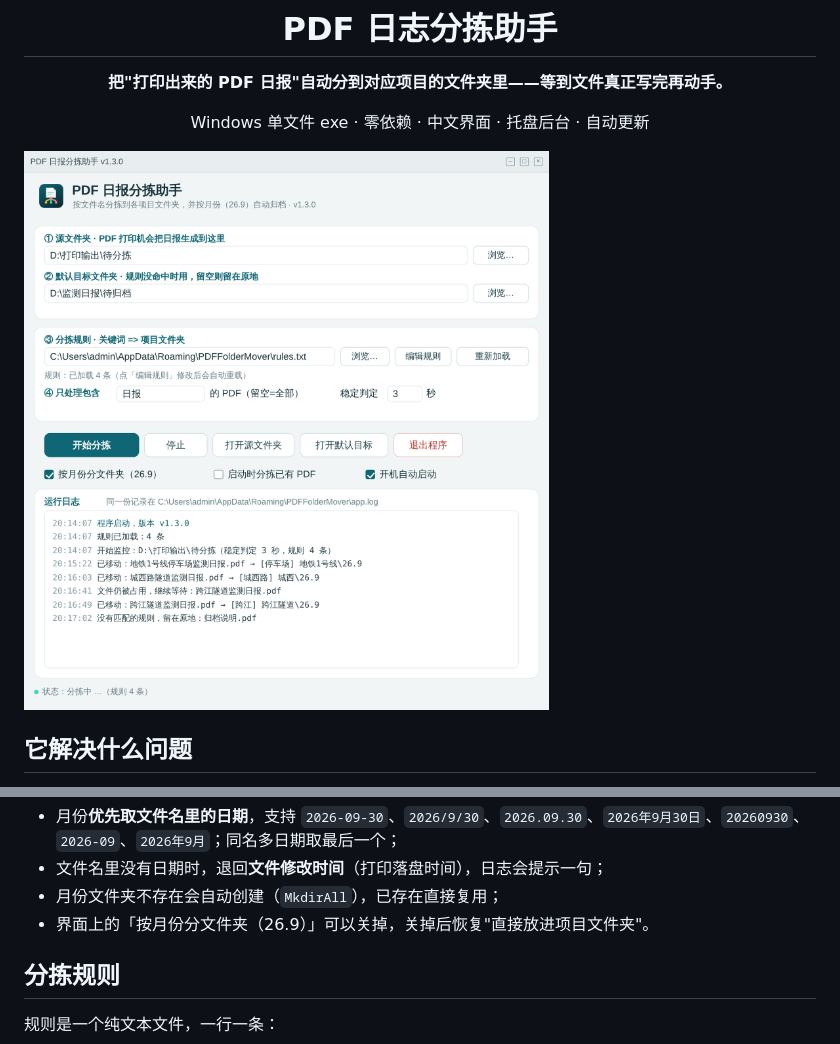
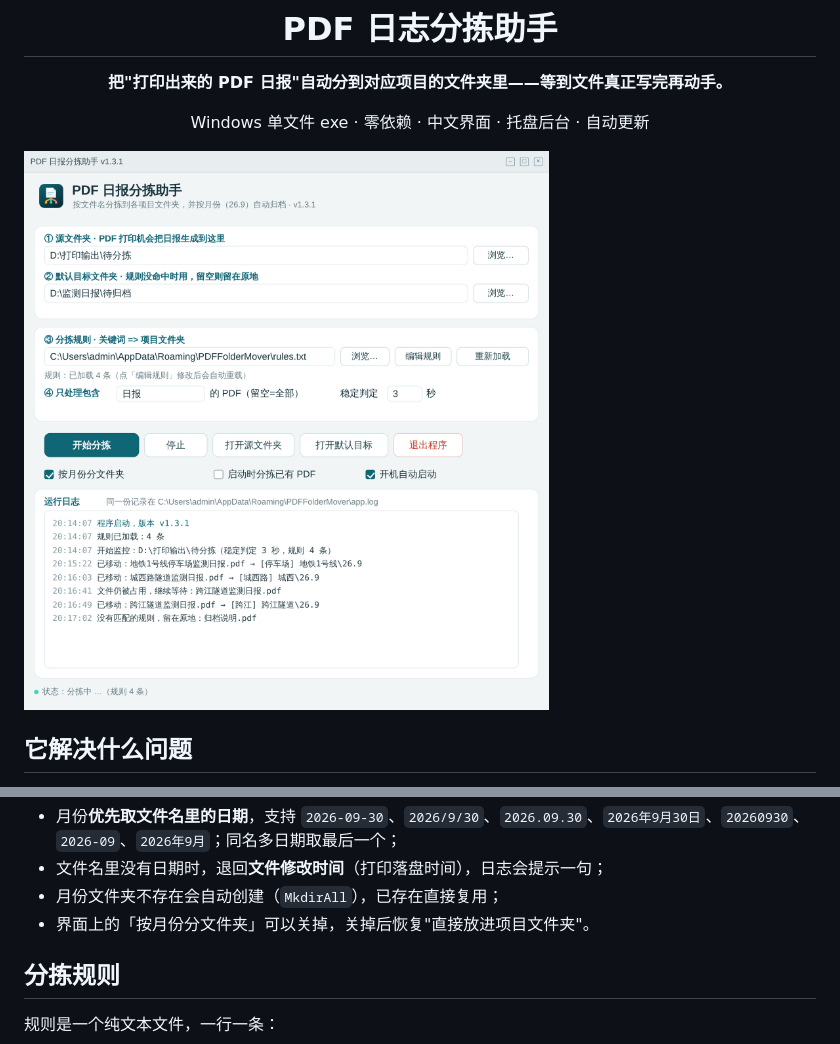
Before and after one commit to Tbe1998/pdf-report-sorter, a Markdown page: README.md, 2 parts joined by grey strips. Rendered like a GitHub page; pictures changed too: docs/ui-preview.png.

```diff
--- a/README.md
+++ b/README.md
@@ -61,7 +61,7 @@ D:\监测日报\地铁1号线停车场\
 - 月份**优先取文件名里的日期**，支持 `2026-09-30`、`2026/9/30`、`2026.09.30`、`2026年9月30日`、`20260930`、`2026-09`、`2026年9月`；同名多日期取最后一个；
 - 文件名里没有日期时，退回**文件修改时间**（打印落盘时间），日志会提示一句；
 - 月份文件夹不存在会自动创建（`MkdirAll`），已存在直接复用；
-- 界面上的「按月份分文件夹（26.9）」可以关掉，关掉后恢复"直接放进项目文件夹"。
+- 界面上的「按月份分文件夹」可以关掉，关掉后恢复"直接放进项目文件夹"。
 
 ## 分拣规则
 
```
Also changed, not shown: 3 other files.
